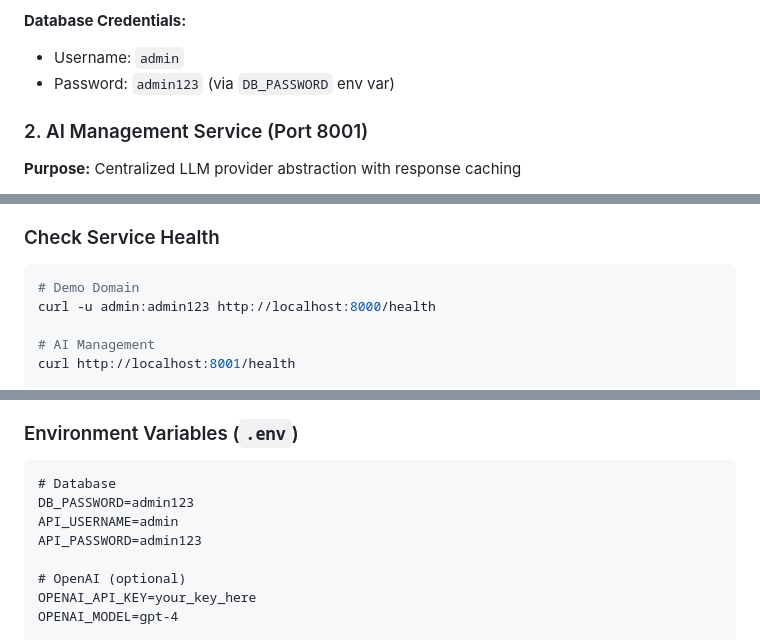
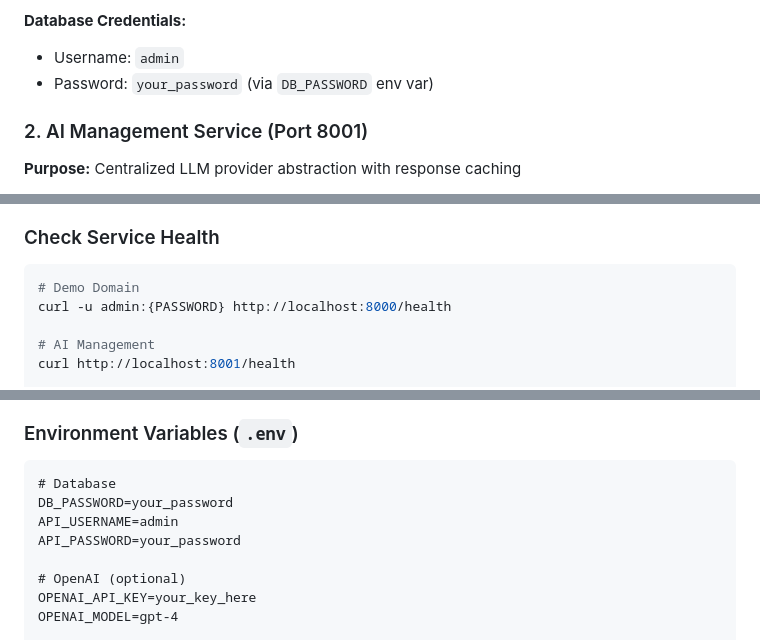
Before and after one commit to leventarabul/AI-AGENT-DEMO, a Markdown page: docs/IMPLEMENTATION_GUIDE.md, 3 parts joined by grey strips. Drawn GitHub-style.

````diff
--- a/docs/IMPLEMENTATION_GUIDE.md
+++ b/docs/IMPLEMENTATION_GUIDE.md
@@ -40,7 +40,7 @@ GET  /events/{id}                        - Get event details
 
 **Database Credentials:**
 - Username: `admin`
-- Password: `admin123` (via `DB_PASSWORD` env var)
+- Password: `your_password` (via `DB_PASSWORD` env var)
 
 ### 2. AI Management Service (Port 8001)
 **Purpose:** Centralized LLM provider abstraction with response caching
@@ -139,7 +139,7 @@ docker compose up -d
 ### Check Service Health
 ```bash
 # Demo Domain
-curl -u admin:admin123 http://localhost:8000/health
+curl -u admin:{PASSWORD} http://localhost:8000/health
 
 # AI Management
 curl http://localhost:8001/health
@@ -163,9 +163,9 @@ docker compose down
 ### Environment Variables (`.env`)
 ```
 # Database
-DB_PASSWORD=admin123
+DB_PASSWORD=your_password
 API_USERNAME=admin
-API_PASSWORD=admin123
+API_PASSWORD=your_password
 
 # OpenAI (optional)
 OPENAI_API_KEY=your_key_here
````
Also changed, not shown: docs/SECURITY.md (+4 -4 lines), docs/SETUP.md (+5 -5 lines).
